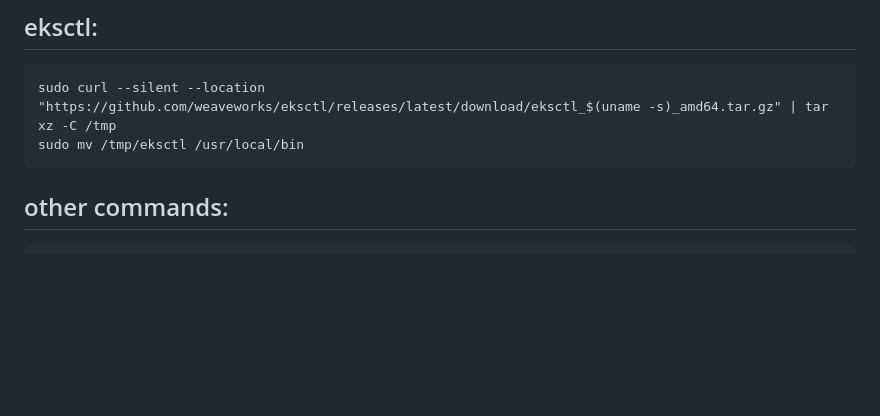
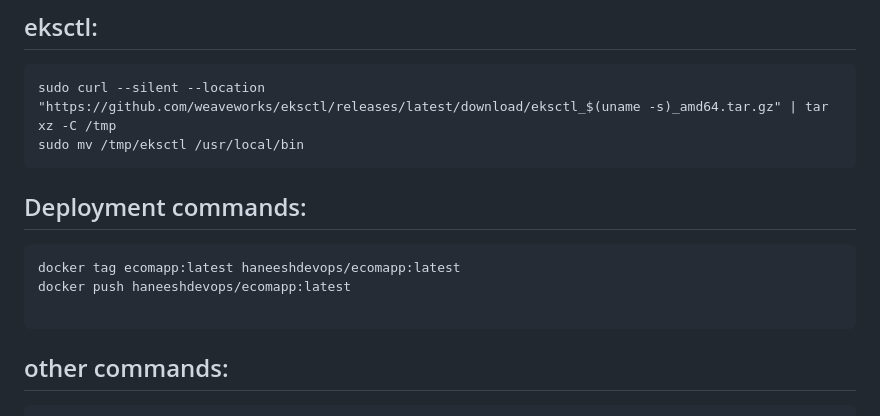
Before and after one commit to HaneeshDevops/Central_Documentation_Repo.md, a Markdown page: kubernetes_documentation.md, the part around the change. Drawn GitHub-style; blank space fills up the shorter version.

````diff
--- a/kubernetes_documentation.md
+++ b/kubernetes_documentation.md
@@ -29,7 +29,12 @@ sudo chmod +x /usr/local/bin/kubectl
 sudo curl --silent --location "https://github.com/weaveworks/eksctl/releases/latest/download/eksctl_$(uname -s)_amd64.tar.gz" | tar xz -C /tmp
 sudo mv /tmp/eksctl /usr/local/bin
 ```
+## Deployment commands:
+```
+docker tag ecomapp:latest haneeshdevops/ecomapp:latest
+docker push haneeshdevops/ecomapp:latest
 
+```
 ## other commands:
 ```
 eksctl create cluster --name admin --region us-west-2
````
